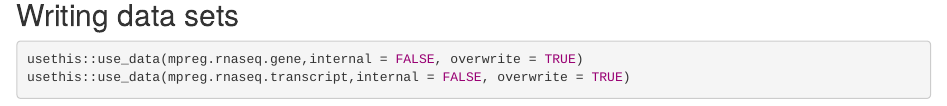
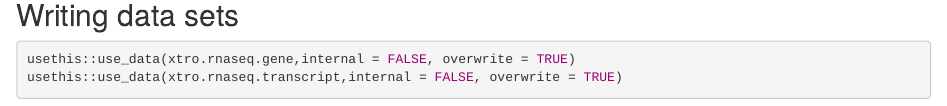
Before and after one commit to ttdtrang/data-rnaseq-XtroDev, an R Markdown document (data-raw/make-data-package.Rmd): the page in a window 1100 px wide, from 4680 px down. Rendered offline with R 4.5, knitr and Pandoc, with nearby package versions; some code elsewhere in the file could not run offline.

Commit message:
fix name

````diff
--- a/data-raw/make-data-package.Rmd
+++ b/data-raw/make-data-package.Rmd
@@ -159,6 +159,6 @@ xtro.rnaseq.transcript <- ExpressionSet(assayData = transcript.assayData,
 ## Writing data sets
 
 ```{r,eval=FALSE}
-usethis::use_data(mpreg.rnaseq.gene,internal = FALSE, overwrite = TRUE)
-usethis::use_data(mpreg.rnaseq.transcript,internal = FALSE, overwrite = TRUE)
+usethis::use_data(xtro.rnaseq.gene,internal = FALSE, overwrite = TRUE)
+usethis::use_data(xtro.rnaseq.transcript,internal = FALSE, overwrite = TRUE)
 ```
````
